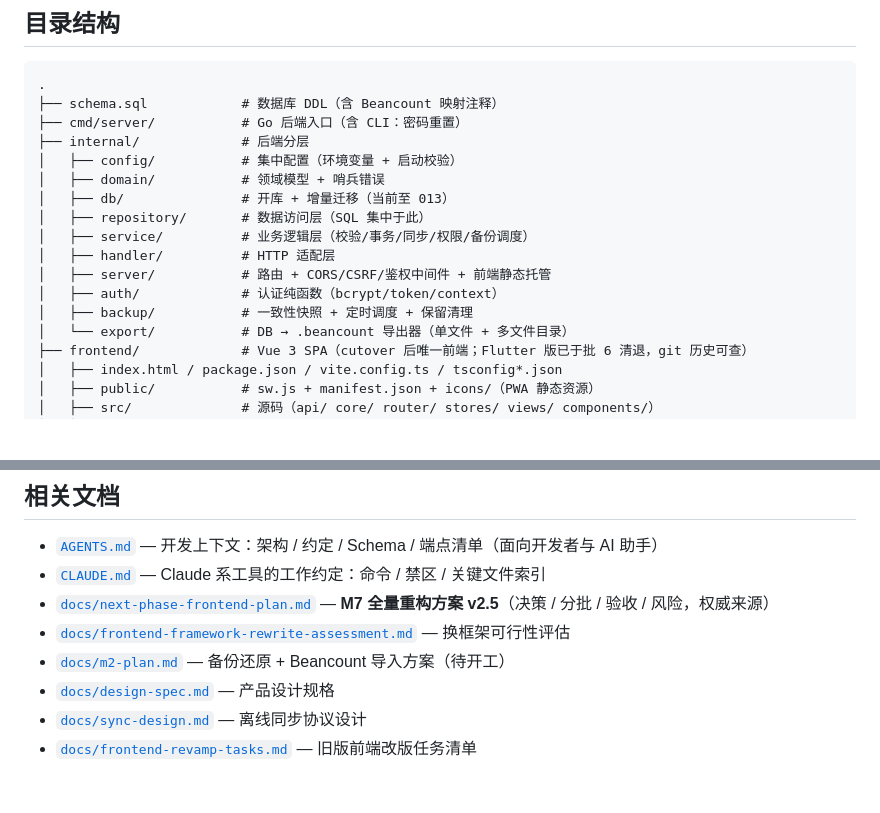
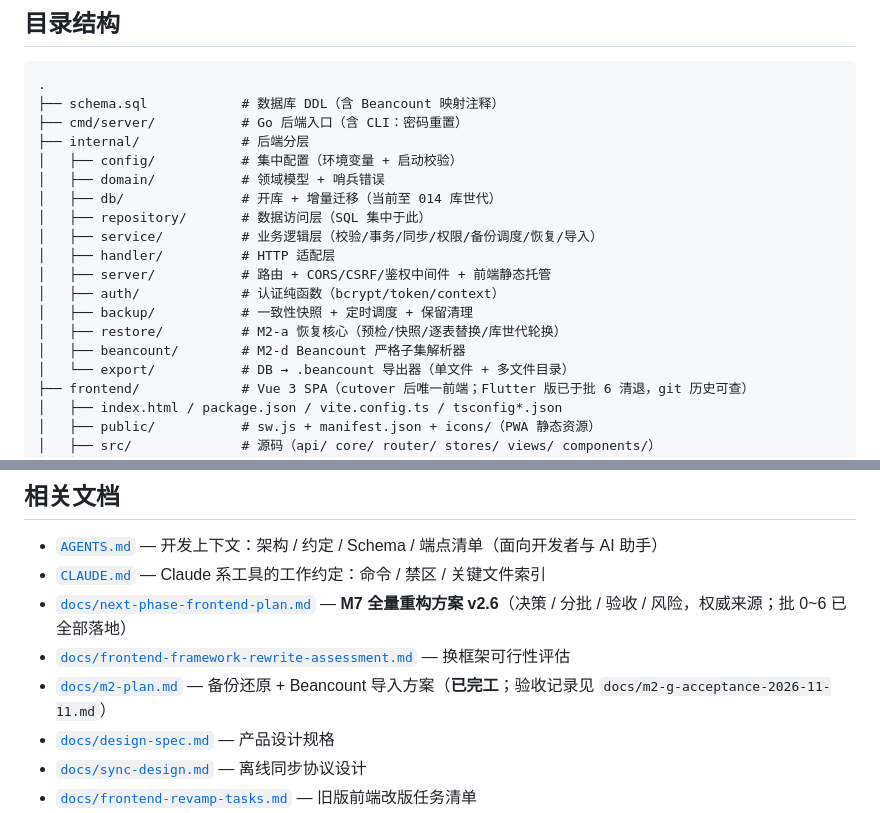
Before and after one commit to quewen08/MoneyMint, a Markdown page: README.md, 2 parts joined by grey strips. Drawn GitHub-style; blank space fills up the shorter version.

```diff
--- a/README.md
+++ b/README.md
@@ -208,13 +208,15 @@ curl -s $B/api/export -H "$AUTH" -o data/family.beancount
 ├── internal/             # 后端分层
 │   ├── config/           # 集中配置（环境变量 + 启动校验）
 │   ├── domain/           # 领域模型 + 哨兵错误
-│   ├── db/               # 开库 + 增量迁移（当前至 013）
+│   ├── db/               # 开库 + 增量迁移（当前至 014 库世代）
 │   ├── repository/       # 数据访问层（SQL 集中于此）
-│   ├── service/          # 业务逻辑层（校验/事务/同步/权限/备份调度）
+│   ├── service/          # 业务逻辑层（校验/事务/同步/权限/备份调度/恢复/导入）
 │   ├── handler/          # HTTP 适配层
 │   ├── server/           # 路由 + CORS/CSRF/鉴权中间件 + 前端静态托管
 │   ├── auth/             # 认证纯函数（bcrypt/token/context）
 │   ├── backup/           # 一致性快照 + 定时调度 + 保留清理
+│   ├── restore/          # M2-a 恢复核心（预检/快照/逐表替换/库世代轮换）
+│   ├── beancount/        # M2-d Beancount 严格子集解析器
 │   └── export/           # DB → .beancount 导出器（单文件 + 多文件目录）
 ├── frontend/             # Vue 3 SPA（cutover 后唯一前端；Flutter 版已于批 6 清退，git 历史可查）
 │   ├── index.html / package.json / vite.config.ts / tsconfig*.json
@@ -249,9 +251,9 @@ HTTPS / 换端口 / 域名均无需改代码：Vue 产物用相对 `/api` 与 `b
 
 - [`AGENTS.md`](AGENTS.md) — 开发上下文：架构 / 约定 / Schema / 端点清单（面向开发者与 AI 助手）
 - [`CLAUDE.md`](CLAUDE.md) — Claude 系工具的工作约定：命令 / 禁区 / 关键文件索引
-- [`docs/next-phase-frontend-plan.md`](docs/next-phase-frontend-plan.md) — **M7 全量重构方案 v2.5**（决策 / 分批 / 验收 / 风险，权威来源）
+- [`docs/next-phase-frontend-plan.md`](docs/next-phase-frontend-plan.md) — **M7 全量重构方案 v2.6**（决策 / 分批 / 验收 / 风险，权威来源；批 0~6 已全部落地）
 - [`docs/frontend-framework-rewrite-assessment.md`](docs/frontend-framework-rewrite-assessment.md) — 换框架可行性评估
-- [`docs/m2-plan.md`](docs/m2-plan.md) — 备份还原 + Beancount 导入方案（待开工）
+- [`docs/m2-plan.md`](docs/m2-plan.md) — 备份还原 + Beancount 导入方案（**已完工**；验收记录见 `docs/m2-g-acceptance-2026-11-11.md`）
 - [`docs/design-spec.md`](docs/design-spec.md) — 产品设计规格
 - [`docs/sync-design.md`](docs/sync-design.md) — 离线同步协议设计
 - [`docs/frontend-revamp-tasks.md`](docs/frontend-revamp-tasks.md) — 旧版前端改版任务清单
```
Also changed, not shown: AGENTS.md (+20 -13 lines), CLAUDE.md (+28 -23 lines).
